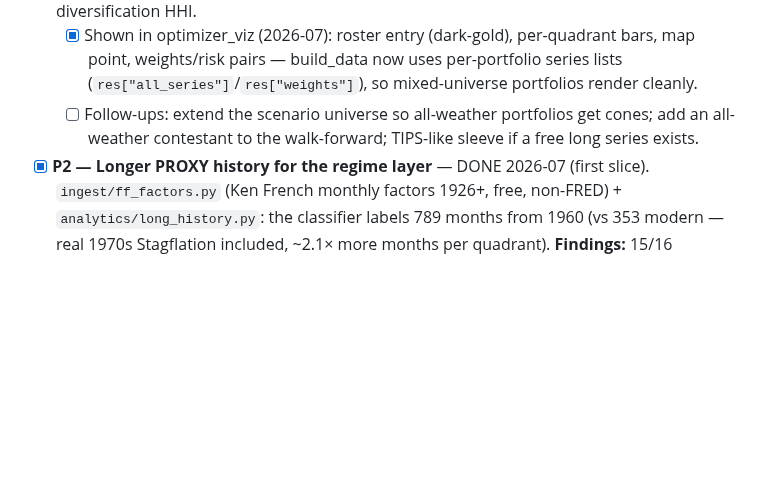
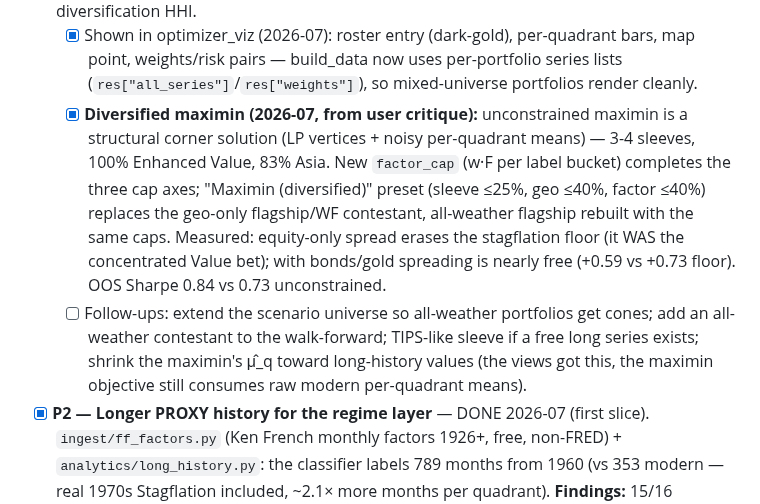
Before and after one commit to paunotari/portfolio-lab, a Markdown page: info/TODO.md, the part around the change. Rendered like a GitHub page; blank space fills up the shorter version.

Commit message:
docs: record diversified-maximin findings in CLAUDE.md + TODO.md
Co-Authored-By: Claude Fable 5 <noreply@anthropic.com>

```diff
--- a/info/TODO.md
+++ b/info/TODO.md
@@ -276,9 +276,18 @@ what moves the needle.
   - [x] Shown in optimizer_viz (2026-07): roster entry (dark-gold), per-quadrant bars, map
         point, weights/risk pairs — build_data now uses per-portfolio series lists
         (`res["all_series"]`/`res["weights"]`), so mixed-universe portfolios render cleanly.
+  - [x] **Diversified maximin (2026-07, from user critique):** unconstrained maximin is a
+        structural corner solution (LP vertices + noisy per-quadrant means) — 3-4 sleeves,
+        100% Enhanced Value, 83% Asia. New `factor_cap` (w·F per label bucket) completes the
+        three cap axes; "Maximin (diversified)" preset (sleeve ≤25%, geo ≤40%, factor ≤40%)
+        replaces the geo-only flagship/WF contestant, all-weather flagship rebuilt with the
+        same caps. Measured: equity-only spread erases the stagflation floor (it WAS the
+        concentrated Value bet); with bonds/gold spreading is nearly free (+0.59 vs +0.73
+        floor). OOS Sharpe 0.84 vs 0.73 unconstrained.
   - [ ] Follow-ups: extend the scenario universe so all-weather portfolios get cones; add an
         all-weather contestant to the walk-forward; TIPS-like sleeve if a free long series
-        exists.
+        exists; shrink the maximin's μ̂_q toward long-history values (the views got this,
+        the maximin objective still consumes raw modern per-quadrant means).
 - [x] **P2 — Longer PROXY history for the regime layer** — DONE 2026-07 (first slice).
       `ingest/ff_factors.py` (Ken French monthly factors 1926+, free, non-FRED) +
       `analytics/long_history.py`: the classifier labels 789 months from 1960 (vs 353 modern —
```
Also changed, not shown: info/CLAUDE.md (+1 -1 lines).
